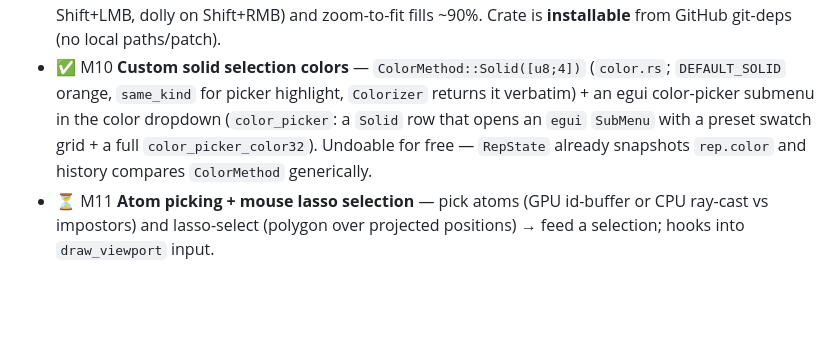
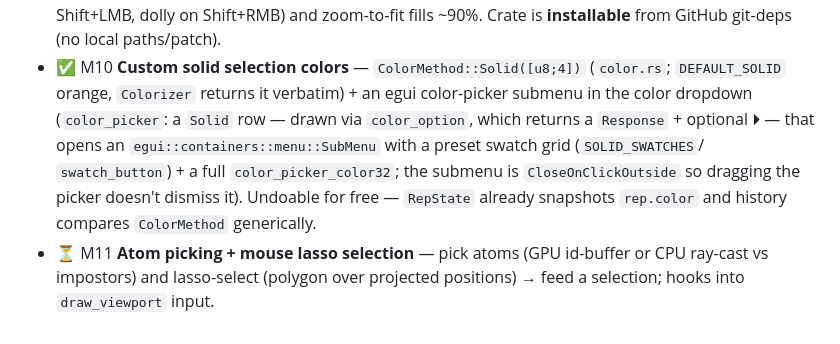
Before and after one commit to yesint/molar_vis, a Markdown page: CLAUDE.md, the part around the change. Drawn GitHub-style; blank space fills up the shorter version.

Commit message:
CLAUDE.md: correct M10 entry (SubMenu, drop removed same_kind)
The M10 milestone note still referenced ColorMethod::same_kind (removed) and
the old inline color editor; update it to the SubMenu + swatch-grid design.

Co-Authored-By: Claude Opus 4.8 (1M context) <noreply@anthropic.com>

```diff
--- a/CLAUDE.md
+++ b/CLAUDE.md
@@ -386,10 +386,12 @@ History labels via `describe_change` ("edit selection", "change coloring",
   under the field; VMD mouse nav extended (roll on Shift+LMB, dolly on Shift+RMB) and
   zoom-to-fit fills ~90%. Crate is **installable** from GitHub git-deps (no local paths/patch).
 - ✅ M10 **Custom solid selection colors** — `ColorMethod::Solid([u8;4])` (`color.rs`; `DEFAULT_SOLID`
-  orange, `same_kind` for picker highlight, `Colorizer` returns it verbatim) + an egui color-picker
-  submenu in the color dropdown (`color_picker`: a `Solid` row that opens an `egui` `SubMenu` with a
-  preset swatch grid + a full `color_picker_color32`). Undoable for free — `RepState` already
-  snapshots `rep.color` and history compares `ColorMethod` generically.
+  orange, `Colorizer` returns it verbatim) + an egui color-picker submenu in the color dropdown
+  (`color_picker`: a `Solid` row — drawn via `color_option`, which returns a `Response` + optional
+  ⏵ — that opens an `egui::containers::menu::SubMenu` with a preset swatch grid (`SOLID_SWATCHES`/
+  `swatch_button`) + a full `color_picker_color32`; the submenu is `CloseOnClickOutside` so dragging
+  the picker doesn't dismiss it). Undoable for free — `RepState` already snapshots `rep.color` and
+  history compares `ColorMethod` generically.
 - ⏳ M11 **Atom picking + mouse lasso selection** — pick atoms (GPU id-buffer or CPU ray-cast vs
   impostors) and lasso-select (polygon over projected positions) → feed a selection; hooks into
   `draw_viewport` input.
```
